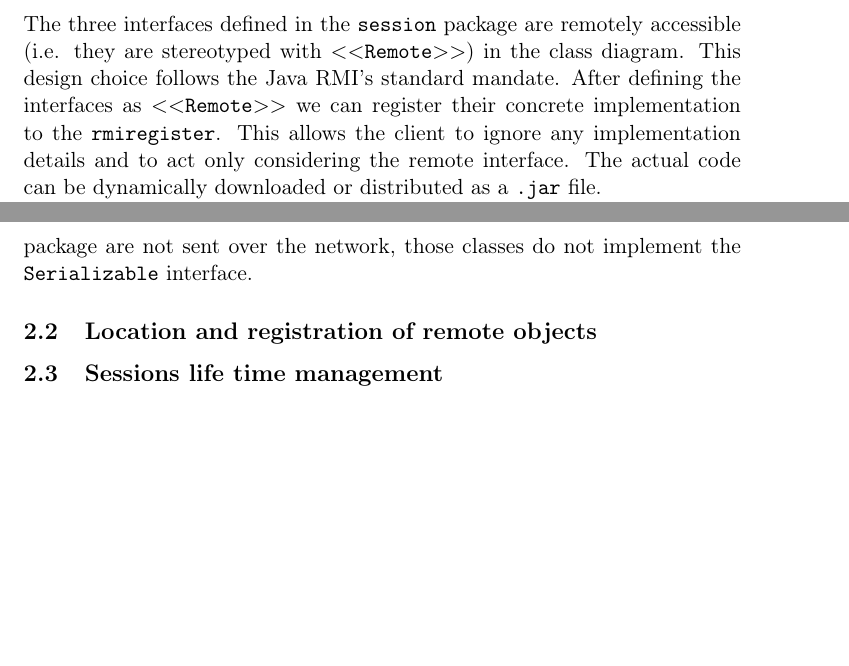
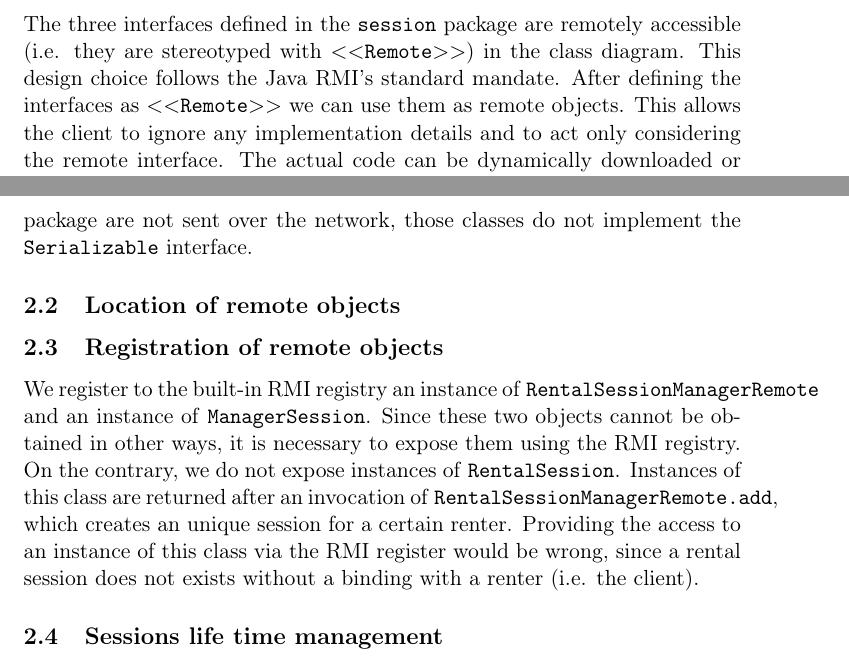
Before and after one commit to mdipirro/distributed-systems-labs, a LaTeX problem sheet (Java RMI/Assignment 2/report/report.tex, which reads Java RMI/Assignment 2/report/sections/designDecisions.tex): two parts of pages 1 and 2 of 3, joined at a grey line, cut so that both start at the same text, the shorter picture padded with empty space. Compiled offline with pdfLaTeX.

Commit message:
Add some info about remote object registration

```diff
--- a/Java RMI/Assignment 2/report/sections/designDecisions.tex
+++ b/Java RMI/Assignment 2/report/sections/designDecisions.tex
@@ -1,11 +1,15 @@
 \section{Design decisions}
 \subsection{Remote and Serializable classes}
-The three interfaces defined in the \texttt{session} package are remotely accessible (i.e. they are stereotyped with \texttt{$<<$Remote$>>$}) in the class diagram. This design choice follows the Java RMI's standard mandate. After defining the interfaces as \texttt{$<<$Remote$>>$} we can register their concrete implementation to the \texttt{rmiregister}. This allows the client to ignore any implementation details and to act only considering the remote interface. The actual code can be dynamically downloaded or distributed as a \texttt{.jar} file.
+The three interfaces defined in the \texttt{session} package are remotely accessible (i.e. they are stereotyped with \texttt{$<<$Remote$>>$}) in the class diagram. This design choice follows the Java RMI's standard mandate. After defining the interfaces as \texttt{$<<$Remote$>>$} we can use them as remote objects. This allows the client to ignore any implementation details and to act only considering the remote interface. The actual code can be dynamically downloaded or distributed as a \texttt{.jar} file.
 
 We made serializable (i.e. stereotyped as \texttt{$<<$Serializable$>>$}) only the classes intended to be marshaled and unmarshaled. These classes do not include the remote accessible ones, since for them Java RMI sends a remote reference and not an object copy. The following classes are serializable: \texttt{ReservationException}, \texttt{ReservationConstraint}, \texttt{CarType}, \texttt{Quote}, \texttt{Reservation}. Instances of these classes are used as parameters or return values by remote object's methods. As mentioned before, Java RMI uses a pass-by-value semantics for non-remote objects, which involves marshaling and unmarshaling. Since instances of the other classes in the \texttt{rental} package are not sent over the network, those classes do not implement the \texttt{Serializable} interface.
+%TODO CarRentalCompany and Car remote?? -> Probably CarRentalCompany should be a remote object as in the first assignmente (and they say that different companies may run on different servers)
 
-\subsection{Location and registration of remote objects}
-%TODO
+\subsection{Location of remote objects} %TODO
+
+\subsection{Registration of remote objects}
+We register to the built-in RMI registry an instance of \texttt{RentalSessionManagerRemote} and an instance of \texttt{ManagerSession}. Since these two objects cannot be obtained in other ways, it is necessary to expose them using the RMI registry. On the contrary, we do not expose instances of \texttt{RentalSession}. Instances of this class are returned after an invocation of \texttt{RentalSessionManagerRemote.add}, which creates an unique session for a certain renter. Providing the access to an instance of this class via the RMI register would be wrong, since a rental session does not exists without a binding with a renter (i.e. the client).
+% TODO CarRentalCompany remote??
 
 \subsection{Sessions life time management}
 The rental session keeps a conversational state and it is unique in respect of a client. \texttt{SessionManager} acts as a naming service for the rental sessions and enables a renter to create their own session. At the end of their work, the renter can end the session. The ending causes the deletion of the kept state, if any. This means if there are some unconfirmed quotes when the client closes the session, they are removed. We binds clients and session via a \texttt{Map$<$String, RentalSession$>$}, where the \texttt{String} represents the client's name, supposed to be unique.
```
